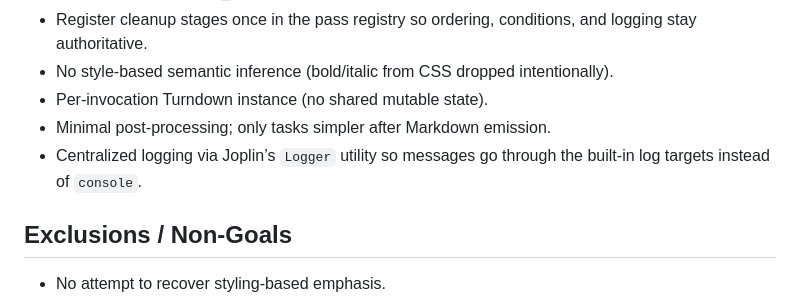
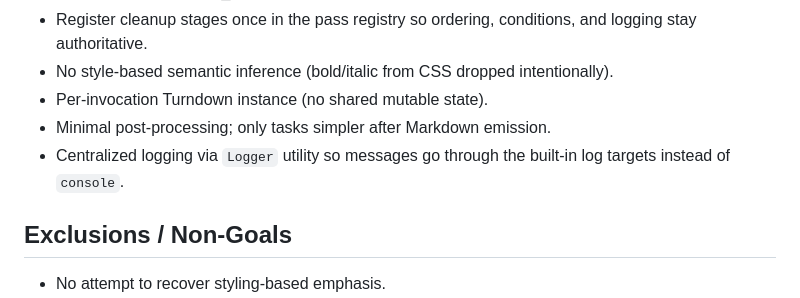
Before and after one commit to bwat47/paste-as-markdown, a Markdown page: ARCHITECTURE.md, the part around the change. GitHub-like rendering.

Commit message:
chore: update doc

```diff
--- a/ARCHITECTURE.md
+++ b/ARCHITECTURE.md
@@ -58,7 +58,7 @@ Goal: Deterministic HTML → Markdown conversion for Joplin with minimal heurist
 - No style-based semantic inference (bold/italic from CSS dropped intentionally).
 - Per-invocation Turndown instance (no shared mutable state).
 - Minimal post-processing; only tasks simpler after Markdown emission.
-- Centralized logging via Joplin’s `Logger` utility so messages go through the built-in log targets instead of `console`.
+- Centralized logging via `Logger` utility so messages go through the built-in log targets instead of `console`.
 
 ## Exclusions / Non-Goals
 
```
